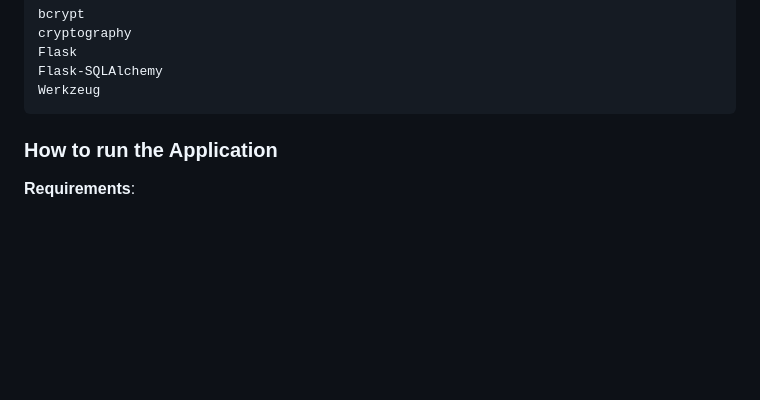
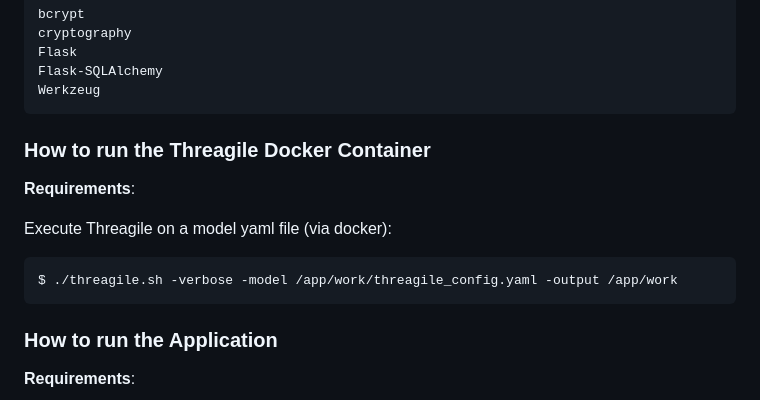
Before and after one commit to vanHeemstraSystems/flask-threagile, a Markdown page: README.md, the part around the change. Rendered like a GitHub page; blank space fills up the shorter version.

````diff
--- a/README.md
+++ b/README.md
@@ -38,6 +38,16 @@ cryptography
 Flask
 Flask-SQLAlchemy
 Werkzeug
+```
+
+### How to run the Threagile Docker Container
+
+**Requirements**:
+
+Execute Threagile on a model yaml file (via docker):
+
+```
+$ ./threagile.sh -verbose -model /app/work/threagile_config.yaml -output /app/work
 ```
 
 ### How to run the Application
````
